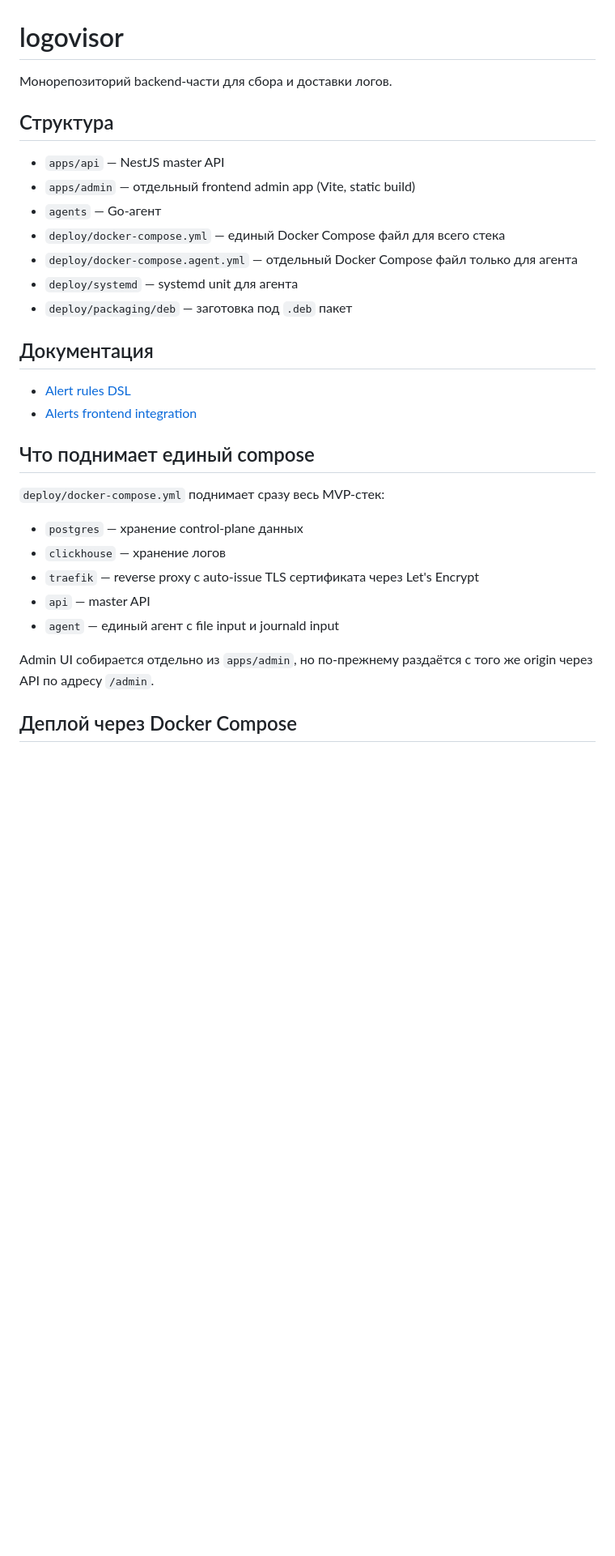
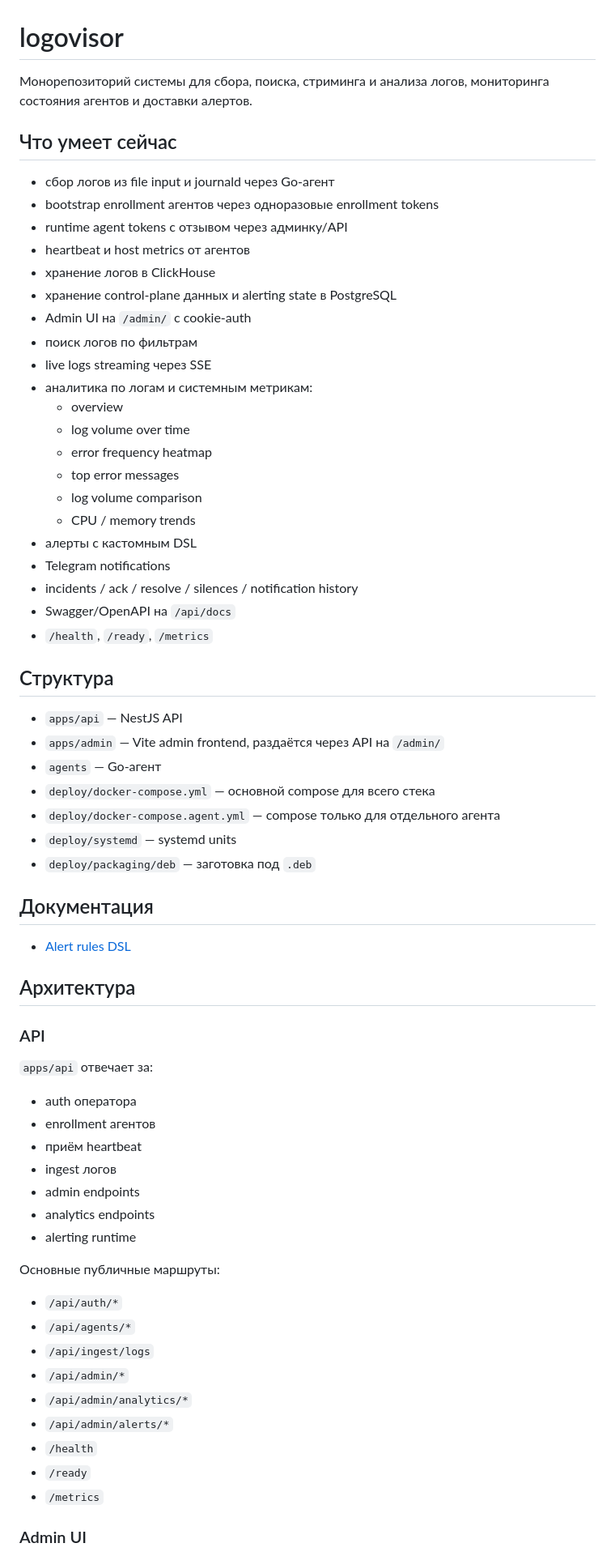
Before and after one commit to MysticalHeat/logovisor, a Markdown page: README.md, the part around one of its changes. Shown at 81% size. Drawn GitHub-style; blank space fills up the shorter version.

```diff
--- a/README.md
+++ b/README.md
@@ -1,32 +1,70 @@
 # logovisor
 
-Монорепозиторий backend-части для сбора и доставки логов.
+Монорепозиторий системы для сбора, поиска, стриминга и анализа логов, мониторинга состояния агентов и доставки алертов.
+
+## Что умеет сейчас
+
+- сбор логов из file input и journald через Go-агент
+- bootstrap enrollment агентов через одноразовые enrollment tokens
+- runtime agent tokens с отзывом через админку/API
+- heartbeat и host metrics от агентов
+- хранение логов в ClickHouse
+- хранение control-plane данных и alerting state в PostgreSQL
+- Admin UI на `/admin/` с cookie-auth
+- поиск логов по фильтрам
+- live logs streaming через SSE
+- аналитика по логам и системным метрикам:
+    - overview
+    - log volume over time
+    - error frequency heatmap
+    - top error messages
+    - log volume comparison
+    - CPU / memory trends
+- алерты с кастомным DSL
+- Telegram notifications
+- incidents / ack / resolve / silences / notification history
+- Swagger/OpenAPI на `/api/docs`
+- `/health`, `/ready`, `/metrics`
 
 ## Структура
 
-- `apps/api` — NestJS master API
-- `apps/admin` — отдельный frontend admin app (Vite, static build)
+- `apps/api` — NestJS API
+- `apps/admin` — Vite admin frontend, раздаётся через API на `/admin/`
 - `agents` — Go-агент
-- `deploy/docker-compose.yml` — единый Docker Compose файл для всего стека
-- `deploy/docker-compose.agent.yml` — отдельный Docker Compose файл только для агента
-- `deploy/systemd` — systemd unit для агента
-- `deploy/packaging/deb` — заготовка под `.deb` пакет
+- `deploy/docker-compose.yml` — основной compose для всего стека
+- `deploy/docker-compose.agent.yml` — compose только для отдельного агента
+- `deploy/systemd` — systemd units
+- `deploy/packaging/deb` — заготовка под `.deb`
 
 ## Документация
 
 - [Alert rules DSL](./ALERTS_DSL.md)
-- [Alerts frontend integration](./ALERTS_INTEGRATION.md)
 
-## Что поднимает единый compose
+## Архитектура
 
-`deploy/docker-compose.yml` поднимает сразу весь MVP-стек:
+### API
 
-- `postgres` — хранение control-plane данных
-- `clickhouse` — хранение логов
-- `traefik` — reverse proxy с auto-issue TLS сертификата через Let's Encrypt
-- `api` — master API
-- `agent` — единый агент с file input и journald input
+`apps/api` отвечает за:
 
-Admin UI собирается отдельно из `apps/admin`, но по-прежнему раздаётся с того же origin через API по адресу `/admin`.
+- auth оператора
+- enrollment агентов
+- приём heartbeat
+- ingest логов
+- admin endpoints
+- analytics endpoints
+- alerting runtime
 
-## Деплой через Docker Compose
+Основные публичные маршруты:
+
+- `/api/auth/*`
+- `/api/agents/*`
+- `/api/ingest/logs`
+- `/api/admin/*`
+- `/api/admin/analytics/*`
+- `/api/admin/alerts/*`
+- `/health`
+- `/ready`
+- `/metrics`
+
+### Admin UI
+
```
Also changed, not shown: other parts of README.md (+165 -204 lines).
